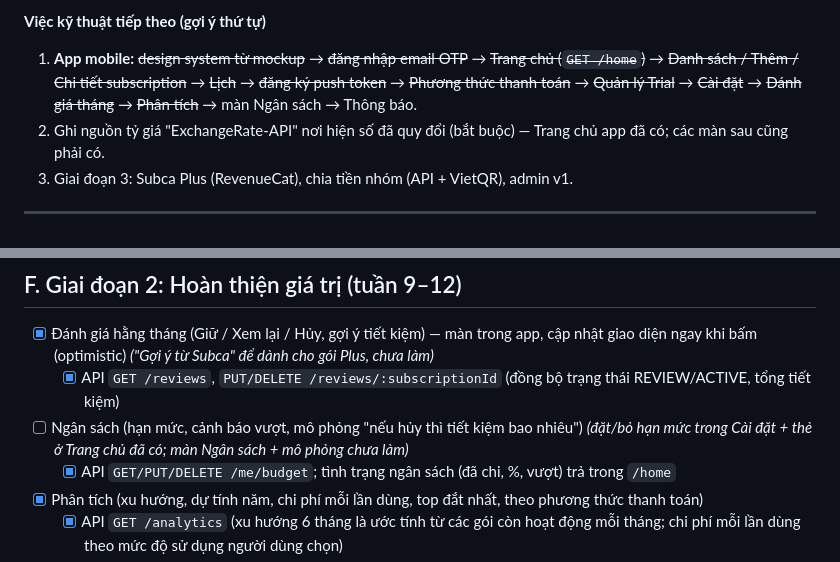
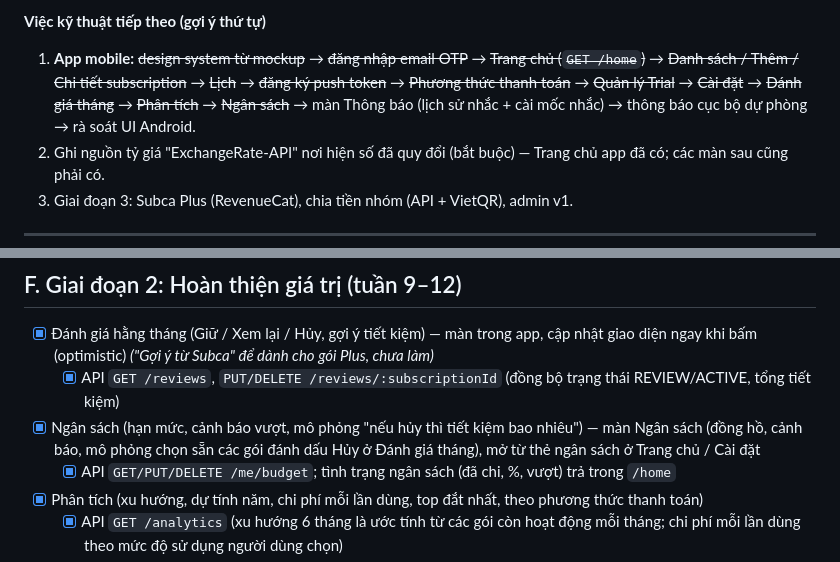
Before and after one commit to nvdekay/Subca, a Markdown page: docs/SUBCA-CHECKLIST.md, 2 parts joined by grey strips. GitHub-like rendering.

Commit message:
docs: đánh dấu xong màn Ngân sách
Cập nhật việc tiếp theo của app mobile.

```diff
--- a/docs/SUBCA-CHECKLIST.md
+++ b/docs/SUBCA-CHECKLIST.md
@@ -26,7 +26,7 @@
 6. **Sửa template email Supabase** (Authentication → Emails: *Magic Link* và *Confirm signup*) thêm `{{ .Token }}` để email có mã OTP cho app, và đặt *Email OTP Length* = **6** (app chỉ nhận đúng 6 số; Supabase không hỗ trợ dưới 6). SMTP mặc định của Supabase chỉ gửi tới email thành viên project.
 
 **Việc kỹ thuật tiếp theo (gợi ý thứ tự)**
-1. **App mobile:** ~~design system từ mockup~~ → ~~đăng nhập email OTP~~ → ~~Trang chủ (`GET /home`)~~ → ~~Danh sách / Thêm / Chi tiết subscription~~ → ~~Lịch~~ → ~~đăng ký push token~~ → ~~Phương thức thanh toán~~ → ~~Quản lý Trial~~ → ~~Cài đặt~~ → ~~Đánh giá tháng~~ → ~~Phân tích~~ → màn Ngân sách → Thông báo.
+1. **App mobile:** ~~design system từ mockup~~ → ~~đăng nhập email OTP~~ → ~~Trang chủ (`GET /home`)~~ → ~~Danh sách / Thêm / Chi tiết subscription~~ → ~~Lịch~~ → ~~đăng ký push token~~ → ~~Phương thức thanh toán~~ → ~~Quản lý Trial~~ → ~~Cài đặt~~ → ~~Đánh giá tháng~~ → ~~Phân tích~~ → ~~Ngân sách~~ → màn Thông báo (lịch sử nhắc + cài mốc nhắc) → thông báo cục bộ dự phòng → rà soát UI Android.
 2. Ghi nguồn tỷ giá "ExchangeRate-API" nơi hiện số đã quy đổi (bắt buộc) — Trang chủ app đã có; các màn sau cũng phải có.
 3. Giai đoạn 3: Subca Plus (RevenueCat), chia tiền nhóm (API + VietQR), admin v1.
 
@@ -226,7 +226,7 @@
 
 - [x] Đánh giá hằng tháng (Giữ / Xem lại / Hủy, gợi ý tiết kiệm) — màn trong app, cập nhật giao diện ngay khi bấm (optimistic) _("Gợi ý từ Subca" để dành cho gói Plus, chưa làm)_
   - [x] API `GET /reviews`, `PUT/DELETE /reviews/:subscriptionId` (đồng bộ trạng thái REVIEW/ACTIVE, tổng tiết kiệm)
-- [ ] Ngân sách (hạn mức, cảnh báo vượt, mô phỏng "nếu hủy thì tiết kiệm bao nhiêu") _(đặt/bỏ hạn mức trong Cài đặt + thẻ ở Trang chủ đã có; màn Ngân sách + mô phỏng chưa làm)_
+- [x] Ngân sách (hạn mức, cảnh báo vượt, mô phỏng "nếu hủy thì tiết kiệm bao nhiêu") — màn Ngân sách (đồng hồ, cảnh báo, mô phỏng chọn sẵn các gói đánh dấu Hủy ở Đánh giá tháng), mở từ thẻ ngân sách ở Trang chủ / Cài đặt
   - [x] API `GET/PUT/DELETE /me/budget`; tình trạng ngân sách (đã chi, %, vượt) trả trong `/home`
 - [x] Phân tích (xu hướng, dự tính năm, chi phí mỗi lần dùng, top đắt nhất, theo phương thức thanh toán)
   - [x] API `GET /analytics` (xu hướng 6 tháng là ước tính từ các gói còn hoạt động mỗi tháng; chi phí mỗi lần dùng theo mức độ sử dụng người dùng chọn)
```
